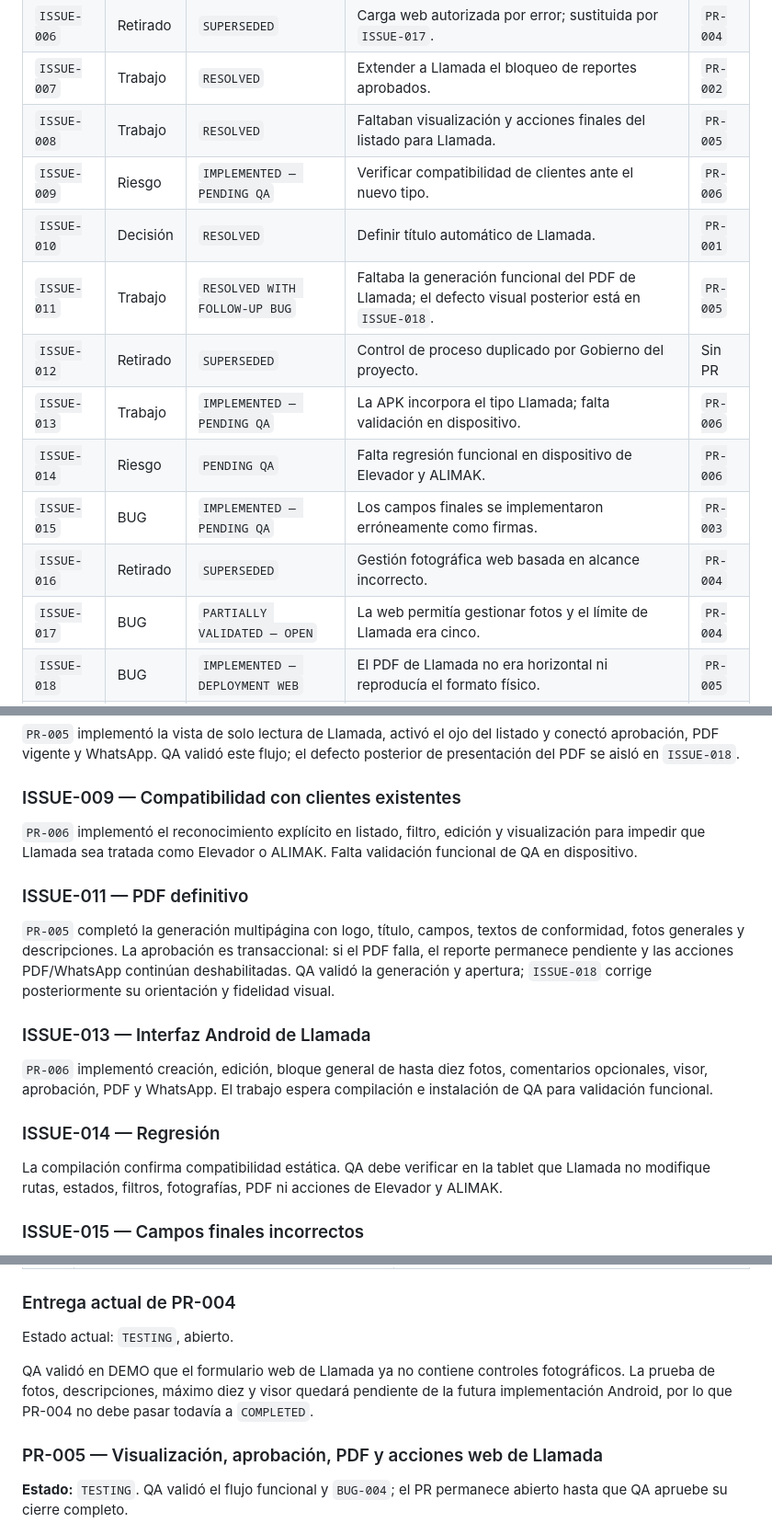
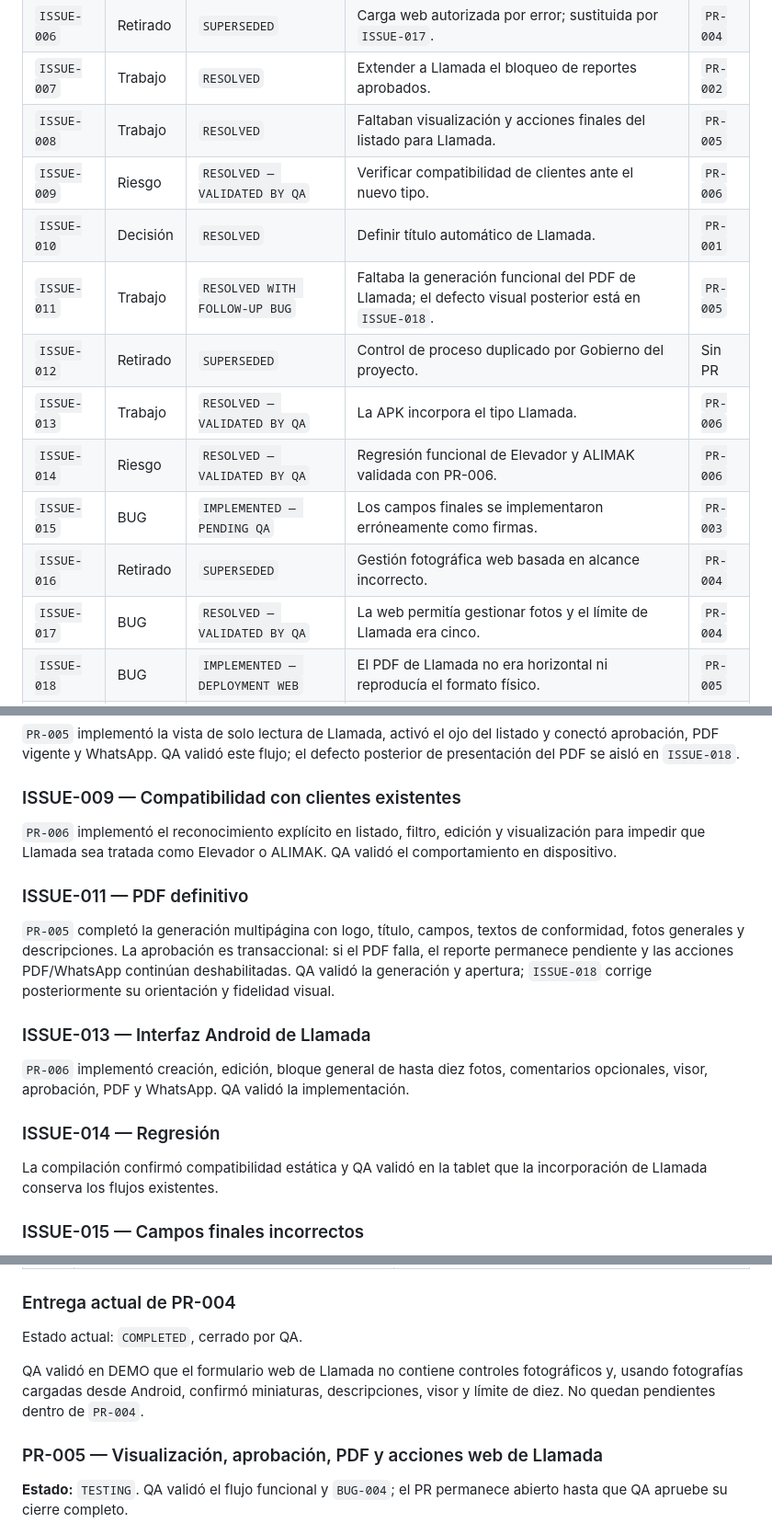
Before and after one commit to luisangelkala/reporte-mantenimiento-internepro, a Markdown page: CONTEXT_PROJECT.md, 3 parts joined by grey strips. Shown at 92% size. Rendered like a GitHub page.

```diff
--- a/CONTEXT_PROJECT.md
+++ b/CONTEXT_PROJECT.md
@@ -145,15 +145,15 @@ No existen otros requisitos activos. La fragmentación documental anterior fue e
 | `ISSUE-006` | Retirado | `SUPERSEDED` | Carga web autorizada por error; sustituida por `ISSUE-017`. | `PR-004` |
 | `ISSUE-007` | Trabajo | `RESOLVED` | Extender a Llamada el bloqueo de reportes aprobados. | `PR-002` |
 | `ISSUE-008` | Trabajo | `RESOLVED` | Faltaban visualización y acciones finales del listado para Llamada. | `PR-005` |
-| `ISSUE-009` | Riesgo | `IMPLEMENTED — PENDING QA` | Verificar compatibilidad de clientes ante el nuevo tipo. | `PR-006` |
+| `ISSUE-009` | Riesgo | `RESOLVED — VALIDATED BY QA` | Verificar compatibilidad de clientes ante el nuevo tipo. | `PR-006` |
 | `ISSUE-010` | Decisión | `RESOLVED` | Definir título automático de Llamada. | `PR-001` |
 | `ISSUE-011` | Trabajo | `RESOLVED WITH FOLLOW-UP BUG` | Faltaba la generación funcional del PDF de Llamada; el defecto visual posterior está en `ISSUE-018`. | `PR-005` |
 | `ISSUE-012` | Retirado | `SUPERSEDED` | Control de proceso duplicado por Gobierno del proyecto. | Sin PR |
-| `ISSUE-013` | Trabajo | `IMPLEMENTED — PENDING QA` | La APK incorpora el tipo Llamada; falta validación en dispositivo. | `PR-006` |
-| `ISSUE-014` | Riesgo | `PENDING QA` | Falta regresión funcional en dispositivo de Elevador y ALIMAK. | `PR-006` |
+| `ISSUE-013` | Trabajo | `RESOLVED — VALIDATED BY QA` | La APK incorpora el tipo Llamada. | `PR-006` |
+| `ISSUE-014` | Riesgo | `RESOLVED — VALIDATED BY QA` | Regresión funcional de Elevador y ALIMAK validada con PR-006. | `PR-006` |
 | `ISSUE-015` | BUG | `IMPLEMENTED — PENDING QA` | Los campos finales se implementaron erróneamente como firmas. | `PR-003` |
 | `ISSUE-016` | Retirado | `SUPERSEDED` | Gestión fotográfica web basada en alcance incorrecto. | `PR-004` |
-| `ISSUE-017` | BUG | `PARTIALLY VALIDATED — OPEN` | La web permitía gestionar fotos y el límite de Llamada era cinco. | `PR-004` |
+| `ISSUE-017` | BUG | `RESOLVED — VALIDATED BY QA` | La web permitía gestionar fotos y el límite de Llamada era cinco. | `PR-004` |
 | `ISSUE-018` | BUG | `IMPLEMENTED — DEPLOYMENT WEB` | El PDF de Llamada no era horizontal ni reproducía el formato físico. | `PR-005` |
 | `ISSUE-019` | BUG | `RESOLVED — VALIDATED BY QA` | El PDF de Llamada agregaba una página residual y una fila de aprobación ajena al formulario físico. | `PR-005` |
 
@@ -165,7 +165,7 @@ No existen otros requisitos activos. La fragmentación documental anterior fue e
 
 ### ISSUE-009 — Compatibilidad con clientes existentes
 
-`PR-006` implementó el reconocimiento explícito en listado, filtro, edición y visualización para impedir que Llamada sea tratada como Elevador o ALIMAK. Falta validación funcional de QA en dispositivo.
+`PR-006` implementó el reconocimiento explícito en listado, filtro, edición y visualización para impedir que Llamada sea tratada como Elevador o ALIMAK. QA validó el comportamiento en dispositivo.
 
 ### ISSUE-011 — PDF definitivo
 
@@ -173,11 +173,11 @@ No existen otros requisitos activos. La fragmentación documental anterior fue e
 
 ### ISSUE-013 — Interfaz Android de Llamada
 
-`PR-006` implementó creación, edición, bloque general de hasta diez fotos, comentarios opcionales, visor, aprobación, PDF y WhatsApp. El trabajo espera compilación e instalación de QA para validación funcional.
+`PR-006` implementó creación, edición, bloque general de hasta diez fotos, comentarios opcionales, visor, aprobación, PDF y WhatsApp. QA validó la implementación.
 
 ### ISSUE-014 — Regresión
 
-La compilación confirma compatibilidad estática. QA debe verificar en la tablet que Llamada no modifique rutas, estados, filtros, fotografías, PDF ni acciones de Elevador y ALIMAK.
+La compilación confirmó compatibilidad estática y QA validó en la tablet que la incorporación de Llamada conserva los flujos existentes.
 
 ### ISSUE-015 — Campos finales incorrectos
 
@@ -263,9 +263,9 @@ La corrección técnica está lista para despliegue, pero `PR-004` permanece abi
 
 ### Entrega actual de PR-004
 
-Estado actual: `TESTING`, abierto.
+Estado actual: `COMPLETED`, cerrado por QA.
 
-QA validó en DEMO que el formulario web de Llamada ya no contiene controles fotográficos. La prueba de fotos, descripciones, máximo diez y visor quedará pendiente de la futura implementación Android, por lo que PR-004 no debe pasar todavía a `COMPLETED`.
+QA validó en DEMO que el formulario web de Llamada no contiene controles fotográficos y, usando fotografías cargadas desde Android, confirmó miniaturas, descripciones, visor y límite de diez. No quedan pendientes dentro de `PR-004`.
 
 ### PR-005 — Visualización, aprobación, PDF y acciones web de Llamada
 
```
Also changed, not shown: other parts of CONTEXT_PROJECT.md (+9 -7 lines).
